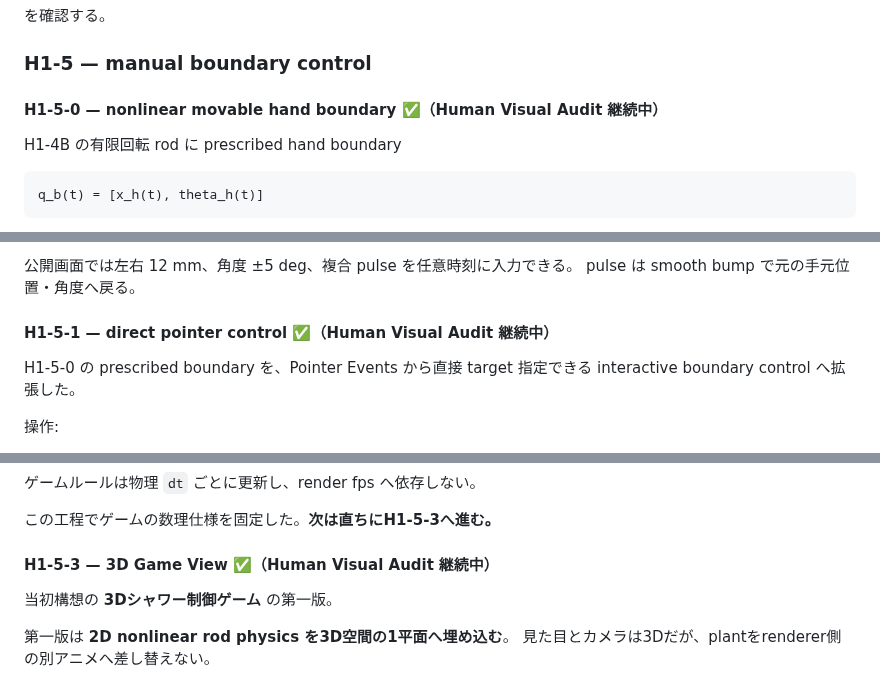
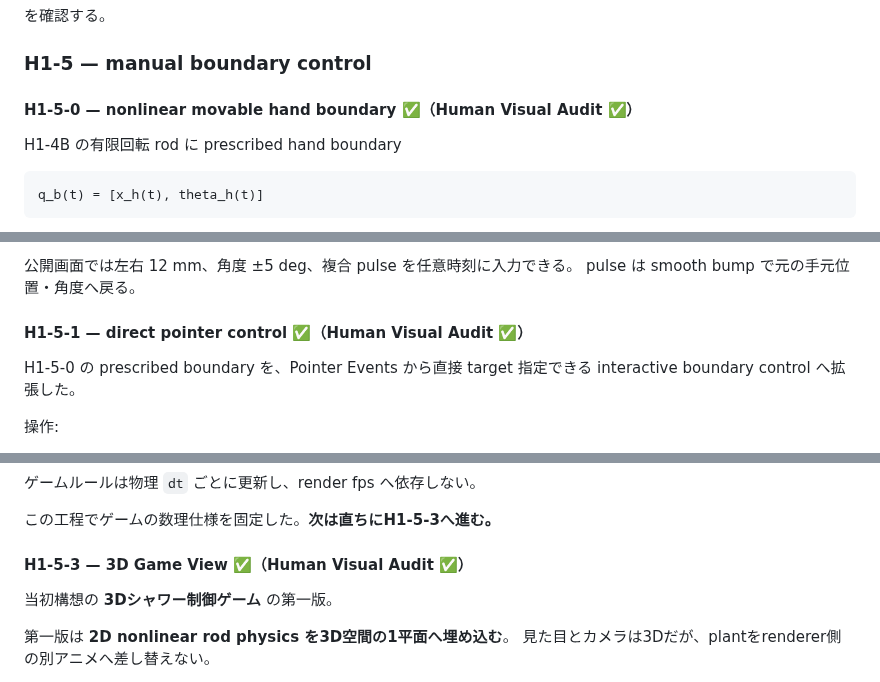
Before and after one commit to InSuns21/biped-control-lab, a Markdown page: SHOWER_TVC_3D_GAME_PLAN.md, 3 parts joined by grey strips. Drawn GitHub-style.

```diff
--- a/SHOWER_TVC_3D_GAME_PLAN.md
+++ b/SHOWER_TVC_3D_GAME_PLAN.md
@@ -909,7 +909,7 @@ Human Visual Audit では、
 
 ### H1-5 — manual boundary control
 
-#### H1-5-0 — nonlinear movable hand boundary ✅（Human Visual Audit 継続中）
+#### H1-5-0 — nonlinear movable hand boundary ✅（Human Visual Audit ✅）
 
 H1-4B の有限回転 rod に prescribed hand boundary
 
@@ -967,7 +967,7 @@ relative error     ~= 4.4e-10
 公開画面では左右 12 mm、角度 ±5 deg、複合 pulse を任意時刻に入力できる。
 pulse は smooth bump で元の手元位置・角度へ戻る。
 
-#### H1-5-1 — direct pointer control ✅（Human Visual Audit 継続中）
+#### H1-5-1 — direct pointer control ✅（Human Visual Audit ✅）
 
 H1-5-0 の prescribed boundary を、Pointer Events から直接 target 指定できる
 interactive boundary control へ拡張した。
@@ -1167,7 +1167,7 @@ score は
 
 この工程でゲームの数理仕様を固定した。**次は直ちにH1-5-3へ進む。**
 
-#### H1-5-3 — 3D Game View ✅（Human Visual Audit 継続中）
+#### H1-5-3 — 3D Game View ✅（Human Visual Audit ✅）
 
 当初構想の **3Dシャワー制御ゲーム** の第一版。
 
```
Also changed, not shown: other parts of SHOWER_TVC_3D_GAME_PLAN.md (+25 -23 lines).
